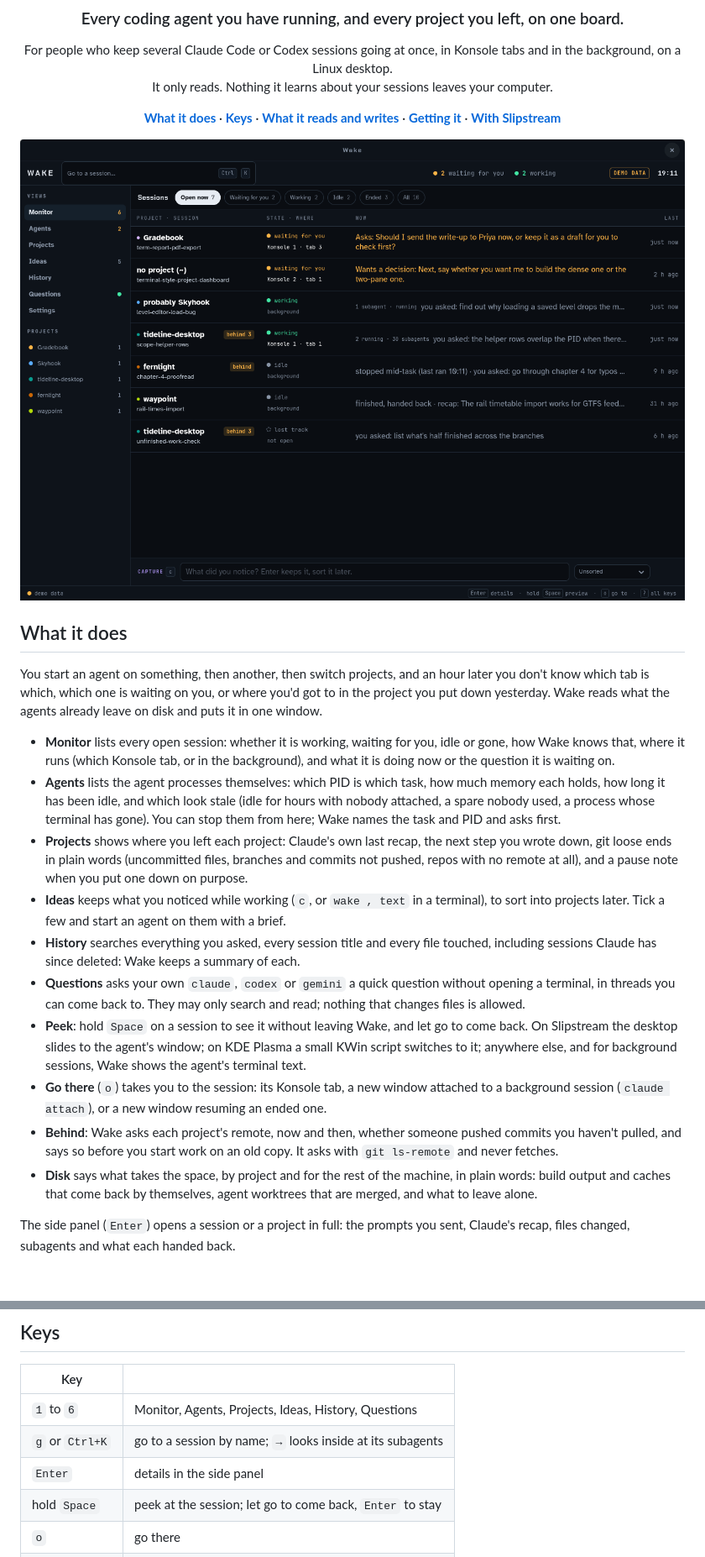
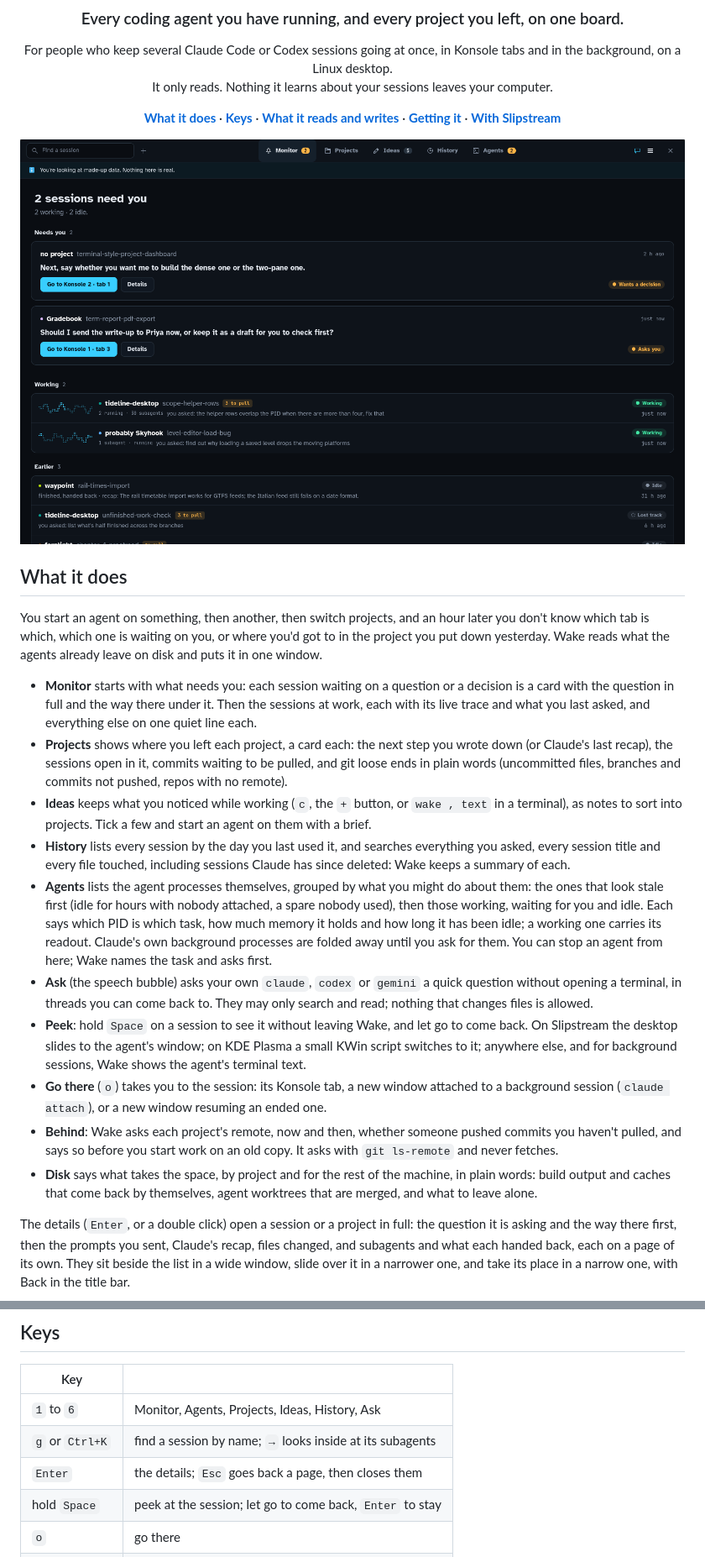
Before and after one commit to peterwalker78/wake, a Markdown page: README.md, 2 parts joined by grey strips. Shown at 84% size. Rendered like a GitHub page; pictures changed too: assets/monitor.png; blank space fills up the shorter version.

Commit message:
README and pictures for the new design; version 0.1.0-beta.1

```diff
--- a/README.md
+++ b/README.md
@@ -26,23 +26,26 @@ You start an agent on something, then another, then switch projects, and an hour
 know which tab is which, which one is waiting on you, or where you'd got to in the project you put
 down yesterday. Wake reads what the agents already leave on disk and puts it in one window.
 
-- **Monitor** lists every open session: whether it is working, waiting for you, idle or gone, how
-  Wake knows that, where it runs (which Konsole tab, or in the background), and what it is doing
-  now or the question it is waiting on.
-- **Agents** lists the agent processes themselves: which PID is which task, how much memory each
-  holds, how long it has been idle, and which look stale (idle for hours with nobody attached, a
-  spare nobody used, a process whose terminal has gone). You can stop them from here; Wake names
-  the task and PID and asks first.
-- **Projects** shows where you left each project: Claude's own last recap, the next step you
-  wrote down, git loose ends in plain words (uncommitted files, branches and commits not pushed,
-  repos with no remote at all), and a pause note when you put one down on purpose.
-- **Ideas** keeps what you noticed while working (`c`, or `wake , text` in a terminal), to sort
-  into projects later. Tick a few and start an agent on them with a brief.
-- **History** searches everything you asked, every session title and every file touched, including
-  sessions Claude has since deleted: Wake keeps a summary of each.
-- **Questions** asks your own `claude`, `codex` or `gemini` a quick question without opening a
-  terminal, in threads you can come back to. They may only search and read; nothing that changes
-  files is allowed.
+- **Monitor** starts with what needs you: each session waiting on a question or a decision is a
+  card with the question in full and the way there under it. Then the sessions at work, each with
+  its live trace and what you last asked, and everything else on one quiet line each.
+- **Projects** shows where you left each project, a card each: the next step you wrote down (or
+  Claude's last recap), the sessions open in it, commits waiting to be pulled, and git loose ends
+  in plain words (uncommitted files, branches and commits not pushed, repos with no remote).
+- **Ideas** keeps what you noticed while working (`c`, the `+` button, or `wake , text` in a
+  terminal), as notes to sort into projects. Tick a few and start an agent on them with a brief.
+- **History** lists every session by the day you last used it, and searches everything you asked,
+  every session title and every file touched, including sessions Claude has since deleted: Wake
+  keeps a summary of each.
+- **Agents** lists the agent processes themselves, grouped by what you might do about them: the
+  ones that look stale first (idle for hours with nobody attached, a spare nobody used), then
+  those working, waiting for you and idle. Each says which PID is which task, how much memory it
+  holds and how long it has been idle; a working one carries its readout. Claude's own background
+  processes are folded away until you ask for them. You can stop an agent from here; Wake names
+  the task and asks first.
+- **Ask** (the speech bubble) asks your own `claude`, `codex` or `gemini` a quick question
+  without opening a terminal, in threads you can come back to. They may only search and read;
+  nothing that changes files is allowed.
 - **Peek**: hold `Space` on a session to see it without leaving Wake, and let go to come back.
   On Slipstream the desktop slides to the agent's window; on KDE Plasma a small KWin script
   switches to it; anywhere else, and for background sessions, Wake shows the agent's terminal text.
@@ -55,7 +58,10 @@ down yesterday. Wake reads what the agents already leave on disk and puts it in
   build output and caches that come back by themselves, agent worktrees that are merged, and what
   to leave alone.
 
-The side panel (`Enter`) opens a session or a project in full: the prompts you sent, Claude's
-recap, files changed, subagents and what each handed back.
+The details (`Enter`, or a double click) open a session or a project in full: the question it is
+asking and the way there first, then the prompts you sent, Claude's recap, files changed, and
+subagents and what each handed back, each on a page of its own. They sit beside the list in a wide
+window, slide over it in a narrower one, and take its place in a narrow one, with Back in the title
+bar.
 
 <div align="center">
@@ -66,9 +76,9 @@ recap, files changed, subagents and what each handed back.
 
 | Key | |
 |---|---|
-| `1` to `6` | Monitor, Agents, Projects, Ideas, History, Questions |
-| `g` or `Ctrl+K` | go to a session by name; `→` looks inside at its subagents |
-| `Enter` | details in the side panel |
+| `1` to `6` | Monitor, Agents, Projects, Ideas, History, Ask |
+| `g` or `Ctrl+K` | find a session by name; `→` looks inside at its subagents |
+| `Enter` | the details; `Esc` goes back a page, then closes them |
 | hold `Space` | peek at the session; let go to come back, `Enter` to stay |
 | `o` | go there |
 | `c` | capture an idea |
```
Also changed, not shown: other parts of README.md (+11 -7 lines), assets/agents.png, assets/projects.png (added), 2 other files.
